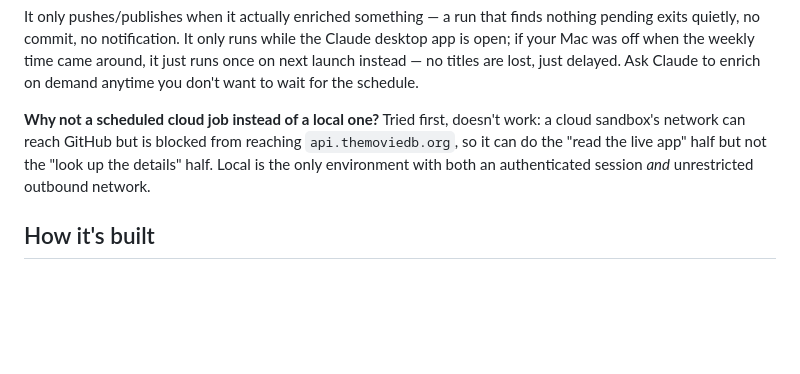
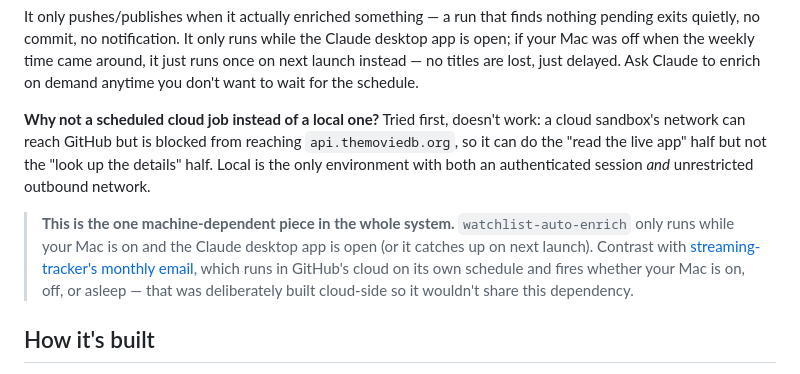
Before and after one commit to apanasci/the-watchlist, a Markdown page: README.md, the part around the change. Rendered like a GitHub page; blank space fills up the shorter version.

Commit message:
Call out the machine-dependency contrast with streaming-tracker explicitly
watchlist-auto-enrich needs this Mac on and Claude open; streaming-tracker's
monthly email runs in GitHub's cloud regardless. Both READMEs already
implied this but didn't state it side by side.

Co-Authored-By: Claude Sonnet 5 <noreply@anthropic.com>

```diff
--- a/README.md
+++ b/README.md
@@ -112,6 +112,14 @@ from reaching `api.themoviedb.org`, so it can do the "read the live app"
 half but not the "look up the details" half. Local is the only environment
 with both an authenticated session *and* unrestricted outbound network.
 
+> **This is the one machine-dependent piece in the whole system.**
+> `watchlist-auto-enrich` only runs while your Mac is on and the Claude
+> desktop app is open (or it catches up on next launch). Contrast with
+> [streaming-tracker's monthly email](../streaming-tracker/README.md#monthly-email-via-github-actions),
+> which runs in GitHub's cloud on its own schedule and fires whether your
+> Mac is on, off, or asleep — that was deliberately built cloud-side so it
+> wouldn't share this dependency.
+
 ## How it's built
 
 Single self-contained HTML file (`index.html`) — no build step, no server,
```
